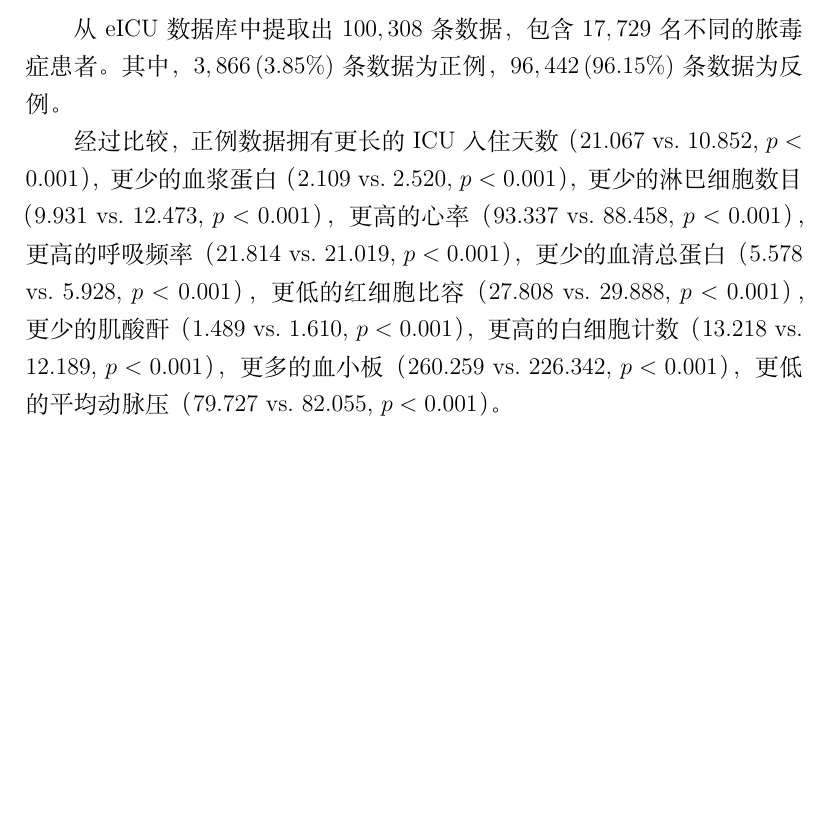
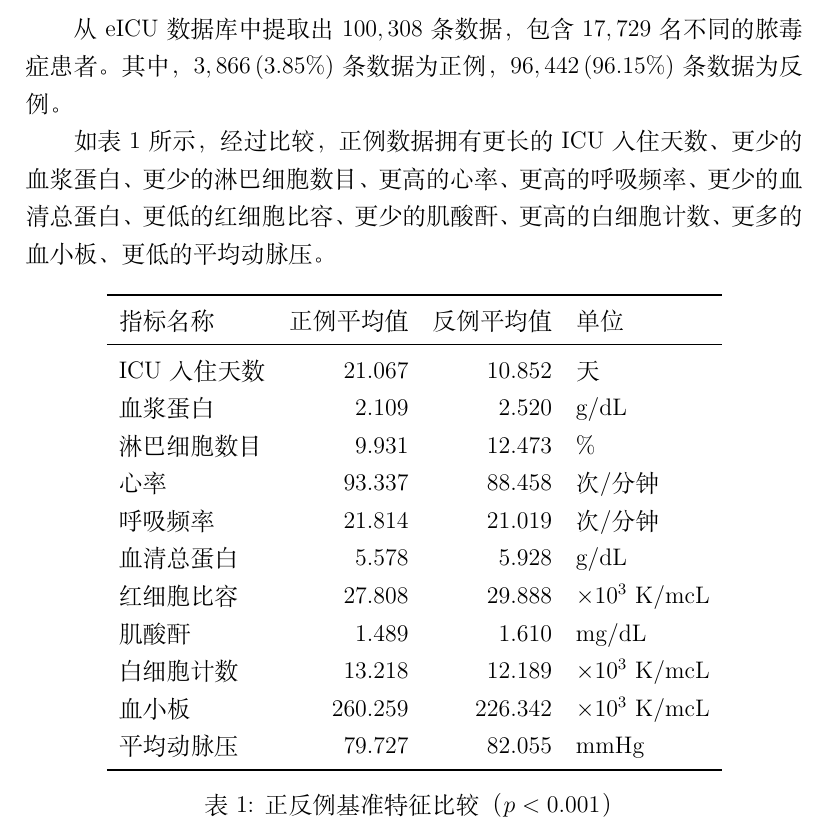
Before and after one commit to zEuler1027/ML_PICS, a LaTeX paper (paper/sepsis-pics.tex, which reads paper/result.tex): part of page 5 of 9 before the commit and part of page 5 of 10 after it, cut so that both start at the same text, the shorter picture padded with empty space. Compiled offline with XeLaTeX.

Commit message:
improve result section

```diff
--- a/paper/result.tex
+++ b/paper/result.tex
@@ -4,17 +2,31 @@
 
 \subsection{基准特征}
 
-从eICU数据库中提取出$100,308$条数据，包含$17,729$名不同的脓毒症患者。%
-其中，$3,866\,(3.85\%)$条数据为正例，$96,442\,(96.15\%)$条数据为反例。
+从 eICU 数据库中提取出 $100,308$ 条数据，包含 $17,729$ 名不同的脓毒症患者。%
+其中，$3,866\,(3.85\%)$ 条数据为正例，$96,442\,(96.15\%)$ 条数据为反例。
 
-经过比较，正例数据拥有更长的ICU入住天数\MyCompare{21.067}{10.852}{0.001}，%
-更少的血浆蛋白\MyCompare{2.109}{2.520}{0.001}，%
-更少的淋巴细胞数目\MyCompare{9.931}{12.473}{0.001}，%
-更高的心率\MyCompare{93.337}{88.458}{0.001}，%
-更高的呼吸频率\MyCompare{21.814}{21.019}{0.001}，%
-更少的血清总蛋白\MyCompare{5.578}{5.928}{0.001}，%
-更低的红细胞比容\MyCompare{27.808}{29.888}{0.001}，%
-更少的肌酸酐\MyCompare{1.489}{1.610}{0.001}，%
-更高的白细胞计数\MyCompare{13.218}{12.189}{0.001}，%
-更多的血小板\MyCompare{260.259}{226.342}{0.001}，%
-更低的平均动脉压\MyCompare{79.727}{82.055}{0.001}。
+如表 \ref{table:baseline-comparison} 所示，经过比较，%
+正例数据拥有更长的 ICU 入住天数、更少的血浆蛋白、更少的淋巴细胞数目、%
+更高的心率、更高的呼吸频率、更少的血清总蛋白、更低的红细胞比容、%
+更少的肌酸酐、更高的白细胞计数、更多的血小板、更低的平均动脉压。
+
+\begin{table}[htb]
+    \centering
+    \begin{tabular}{lrrl}
+        \toprule
+        指标名称    & 正例平均值   & 反例平均值   & 单位                  \\
+        \midrule
+        ICU入住天数 & 21.067  & 10.852  & 天                   \\
+        血浆蛋白    & 2.109   & 2.520   & g/dL                \\
+        淋巴细胞数目  & 9.931   & 12.473  & \%                  \\
+        心率      & 93.337  & 88.458  & 次/分钟                \\
+        呼吸频率    & 21.814  & 21.019  & 次/分钟                \\
+        血清总蛋白   & 5.578   & 5.928   & g/dL                \\
+        红细胞比容   & 27.808  & 29.888  & $\times 10^3$ K/mcL \\
+        肌酸酐     & 1.489   & 1.610   & mg/dL               \\
+        白细胞计数   & 13.218  & 12.189  & $\times 10^3$ K/mcL \\
+        血小板     & 260.259 & 226.342 & $\times 10^3$ K/mcL \\
+        平均动脉压   & 79.727  & 82.055  & mmHg                \\
+        \bottomrule
+    \end{tabular}
+    \caption{正反例基准特征比较（$p<0.001$）}
```
Also changed, not shown: paper/sepsis-pics.pdf, paper/result.tex (54 more changed lines).
